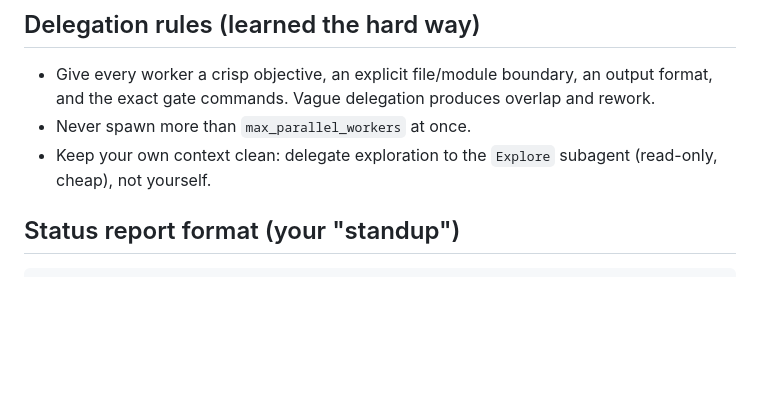
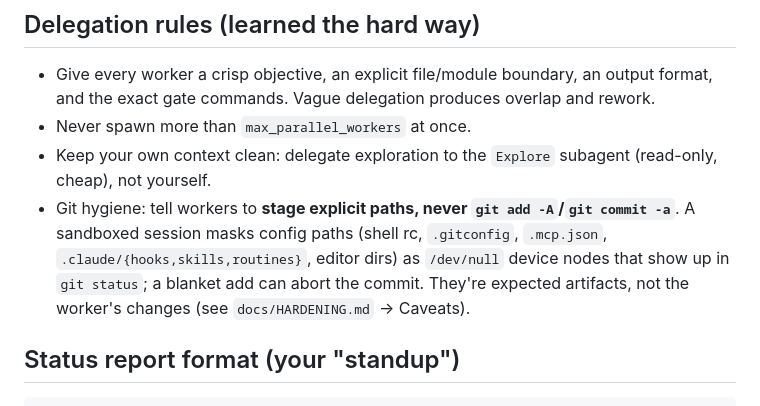
Before and after one commit to robercano/reCode, a Markdown page: .claude/agents/orchestrator.md, the part around the change. GitHub-like rendering; blank space fills up the shorter version.

````diff
--- a/.claude/agents/orchestrator.md
+++ b/.claude/agents/orchestrator.md
@@ -28,6 +28,7 @@ EVERY `gh` invocation — by you and by every agent you spawn — MUST go throug
 - Give every worker a crisp objective, an explicit file/module boundary, an output format, and the exact gate commands. Vague delegation produces overlap and rework.
 - Never spawn more than `max_parallel_workers` at once.
 - Keep your own context clean: delegate exploration to the `Explore` subagent (read-only, cheap), not yourself.
+- Git hygiene: tell workers to **stage explicit paths, never `git add -A`/`git commit -a`**. A sandboxed session masks config paths (shell rc, `.gitconfig`, `.mcp.json`, `.claude/{hooks,skills,routines}`, editor dirs) as `/dev/null` device nodes that show up in `git status`; a blanket add can abort the commit. They're expected artifacts, not the worker's changes (see `docs/HARDENING.md` → Caveats).
 
 ## Status report format (your "standup")
 ```
````
Also changed, not shown: docs/HARDENING.md (+12 -0 lines).
